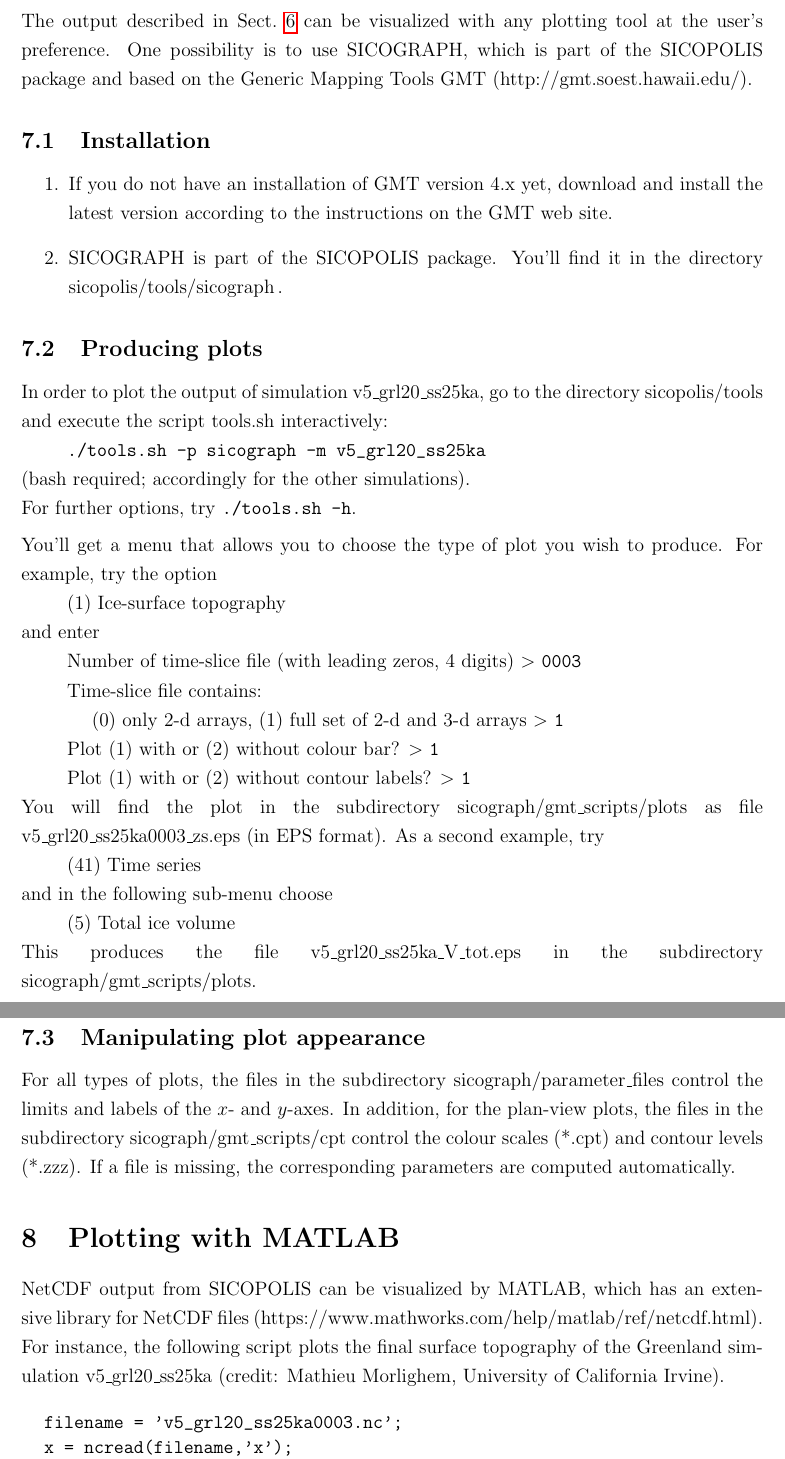
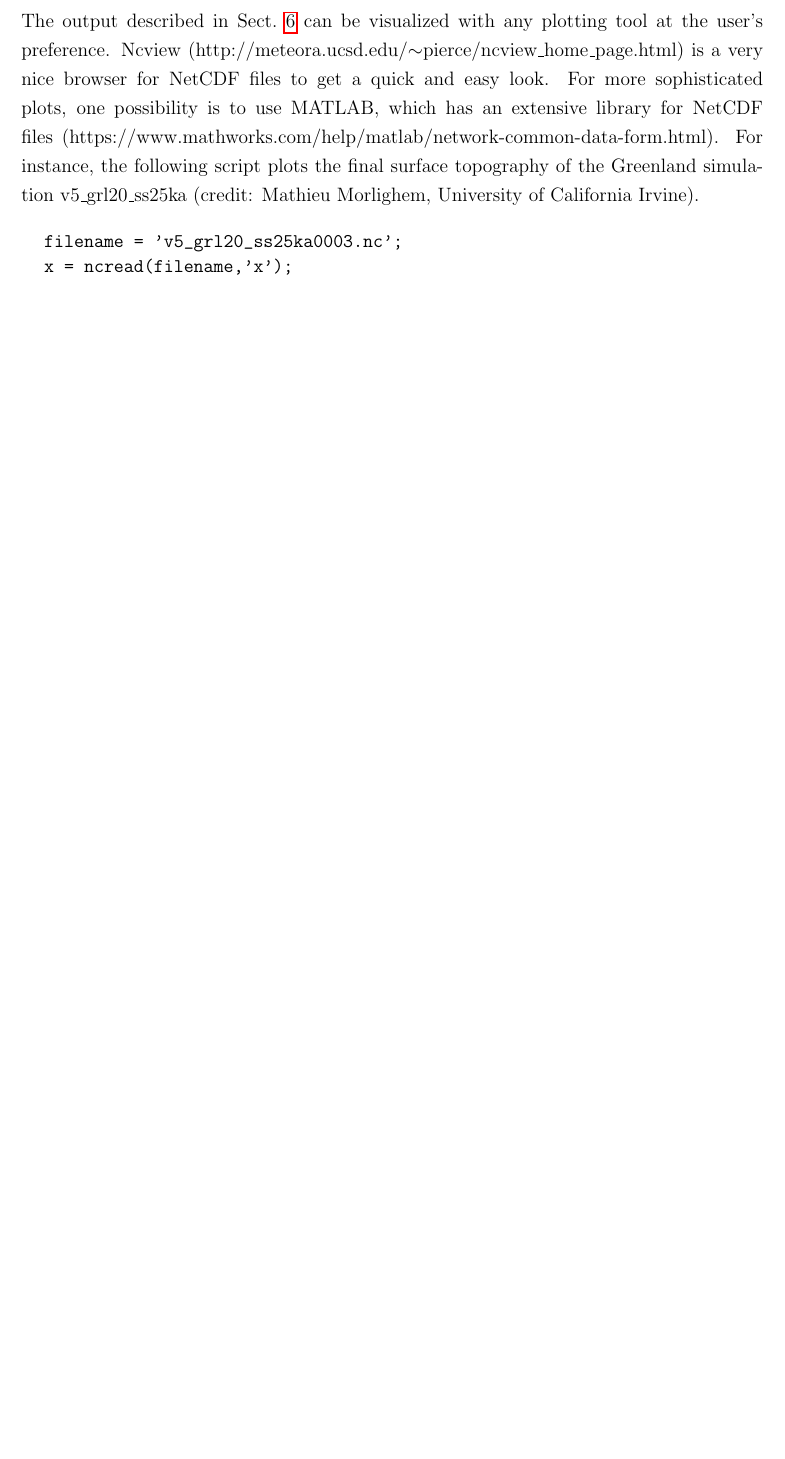
Before and after one commit to Shreyas911/sicopolis, a LaTeX document (docu/quick_start/SICOPOLIS_V5dev_Quick_Start.tex): two parts of pages 10 and 11 of 14 before the commit and part of page 10 of 13 after it, the two joined at a grey line, cut so that both start at the same text, the shorter picture padded with empty space. Compiled offline with pdfLaTeX.

Commit message:
Date: 2020-04-02 03:03:17 UTC. Quick Start Manual updated.

```diff
--- a/docu/quick_start/SICOPOLIS_V5dev_Quick_Start.tex
+++ b/docu/quick_start/SICOPOLIS_V5dev_Quick_Start.tex
@@ -515,70 +517,12 @@ v5\_grl20\_ss25ka0001.nc, v5\_grl20\_ss25ka0002.nc and v5\_grl20\_ss25ka0003.nc,
 
 \clearpage
 
-\section{Plotting with SICOGRAPH}
-\label{sect_sicograph}
-
-The output described in Sect.~\ref{sect_output} can be visualized with any plotting tool at the user's preference. One possibility is to use SICOGRAPH, which is part of the SICOPOLIS package and based on the Generic Mapping Tools GMT (http://gmt.soest.hawaii.edu/).
-
-\subsection{Installation}
-
-\begin{enumerate}
-
-\item If you do not have an installation of GMT version 4.x yet, download and install the latest version according to the instructions on the GMT web site.
-
-\item SICOGRAPH is part of the SICOPOLIS package. You'll find it in the directory sicopolis/tools/sicograph\,.
-
-\end{enumerate}
-
-\subsection{Producing plots}
-
-In order to plot the output of simulation v5\_grl20\_ss25ka, go to the directory sicopolis/tools and execute the script tools.sh interactively:
-\\
-\hspace*{10mm}\verb+./tools.sh -p sicograph -m v5_grl20_ss25ka+
-\\
-(bash required; accordingly for the other simulations).
-\\
-For further options, try \verb+./tools.sh -h+.
-
-\par\vspace*{1ex}\par
-
-\noindent{}You'll get a menu that allows you to choose the type of plot you wish to produce. For example, try the option
-\\
-\hspace*{10mm}(1) Ice-surface topography
-\\
-and enter
-\\
-\hspace*{10mm}Number of time-slice file (with leading zeros, 4 digits) $>$ \verb+0003+
-\\
-\hspace*{10mm}Time-slice file contains:\\
-\hspace*{14mm} (0) only 2-d arrays, (1) full set of 2-d and 3-d arrays $>$ \verb+1+
-\\
-\hspace*{10mm}Plot (1) with or (2) without colour bar? $>$ \verb+1+
-\\
-\hspace*{10mm}Plot (1) with or (2) without contour labels? $>$ \verb+1+
-\\
-You will find the plot in the subdirectory sicograph/gmt\_scripts/plots as file \linebreak{}v5\_grl20\_ss25ka0003\_zs.eps (in EPS format). As a second example, try
-\\
-\hspace*{10mm}(41) Time series
-\\
-and in the following sub-menu choose
-\\
-\hspace*{10mm}(5) Total ice volume
-\\
-This produces the file v5\_grl20\_ss25ka\_V\_tot.eps in the subdirectory
-\linebreak
-sicograph/gmt\_scripts/plots.
-
-\subsection{Manipulating plot appearance}
-
-For all types of plots, the files in the subdirectory sicograph/parameter\_files control the limits and labels of the $x$- and $y$-axes. In addition, for the plan-view plots, the files in the subdirectory sicograph/gmt\_scripts/cpt control the colour scales (*.cpt) and contour levels (*.zzz). If a file is missing, the corresponding parameters are computed automatically.
-
 % \vfill
 
-\section{Plotting with MATLAB}
-\label{sect_matlab}
+\section{Plotting}
+\label{sect_plotting}
 
-NetCDF output from SICOPOLIS can be visualized by MATLAB, which has an extensive library for NetCDF files (https://www.mathworks.com/help/matlab/ref/netcdf.html). For instance, the following script plots the final surface topography of the Greenland simulation v5\_grl20\_ss25ka (credit: Mathieu Morlighem, University of California Irvine).
+The output described in Sect.~\ref{sect_output} can be visualized with any plotting tool at the user's preference. Ncview (http://meteora.ucsd.edu/$\sim${}pierce/ncview\_home\_page.html) is a very nice browser for NetCDF files to get a quick and easy look. For more sophisticated plots, one possibility is to use MATLAB, which has an extensive library for NetCDF files (https://www.mathworks.com/help/matlab/network-common-data-form.html). For instance, the following script plots the final surface topography of the Greenland simulation v5\_grl20\_ss25ka (credit: Mathieu Morlighem, University of California Irvine).
 
 \vspace*{2ex}
 
```
Also changed, not shown: docu/quick_start/SICOPOLIS_V5dev_Quick_Start.tex (14 more changed lines).
